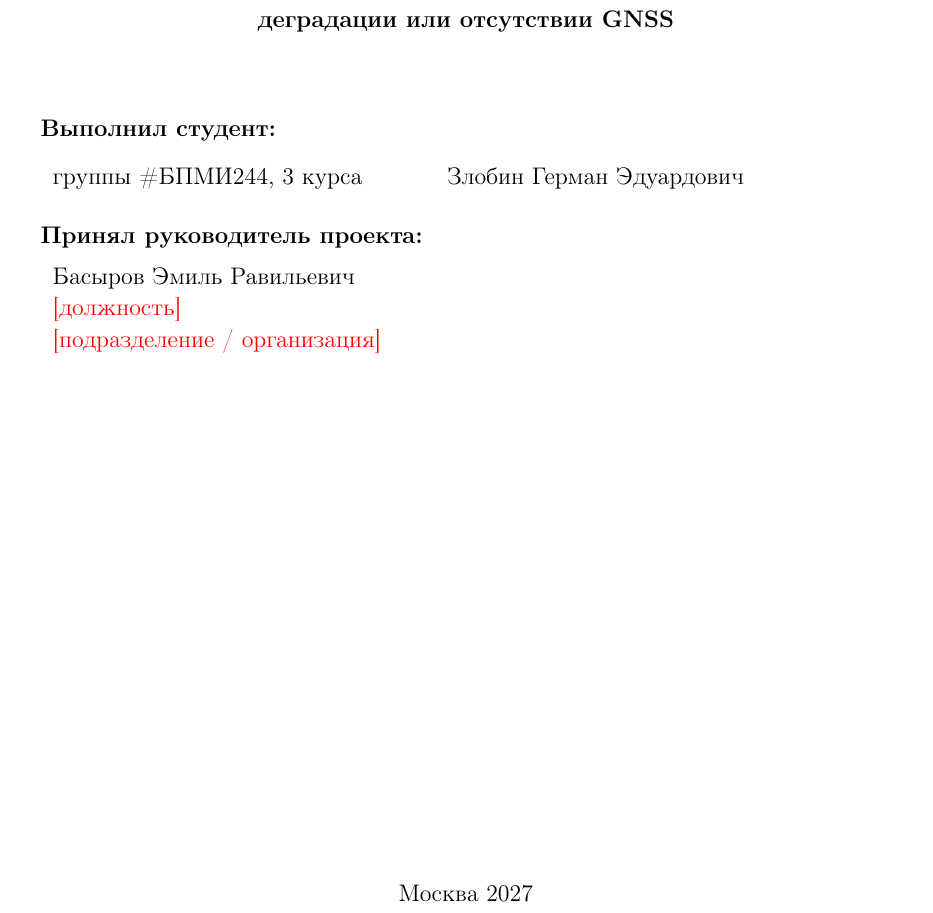
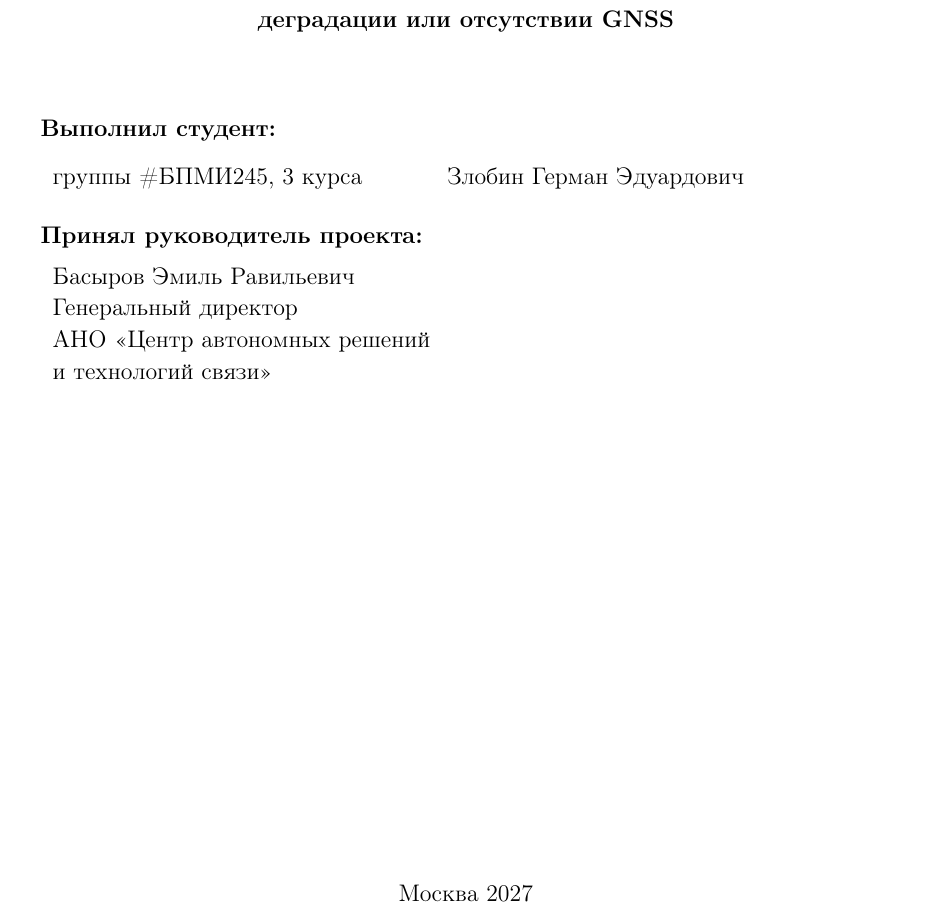
Before and after one commit to ISarrz/hse-uav-vo, a LaTeX document (БПМИ245_Злобин_Герман_Эдуардович.tex, which reads title_kr.tex): part of page 1 of 20, cut so that both start at the same text. Compiled offline with pdfLaTeX.

Commit message:
Поправил титульник

```diff
--- a/title_kr.tex
+++ b/title_kr.tex
@@ -27,19 +27,19 @@
 
 {\setstretch{1.1}
 \begin{tabular}{l@{\hskip 1.5cm}l}
-группы \#БПМИ244, 3 курса & Злобин Герман Эдуардович \\
+группы \#БПМИ245, 3 курса & Злобин Герман Эдуардович \\
 \end{tabular}}
 
 
 \vspace{1em}
 {\bf Принял руководитель проекта: \vspace{2mm}}
 
-% TODO: уточнить должность и место работы руководителя
 {\setstretch{1.1}
 \begin{tabular}{l}
 Басыров Эмиль Равильевич\\
-\textcolor{red}{[должность]}\\
-\textcolor{red}{[подразделение / организация]}
+Генеральный директор\\
+АНО «Центр автономных решений\\
+и технологий связи»
 \end{tabular}}
 
 
```
Also changed, not shown: БПМИ244_Злобин_Герман_Эдуардович.pdf (deleted), БПМИ245_Злобин_Герман_Эдуардович.pdf (added), БПМИ245_Злобин_Герман_Эдуардович.tex (renamed from БПМИ244_Злобин_Герман_Эдуардович.tex).
